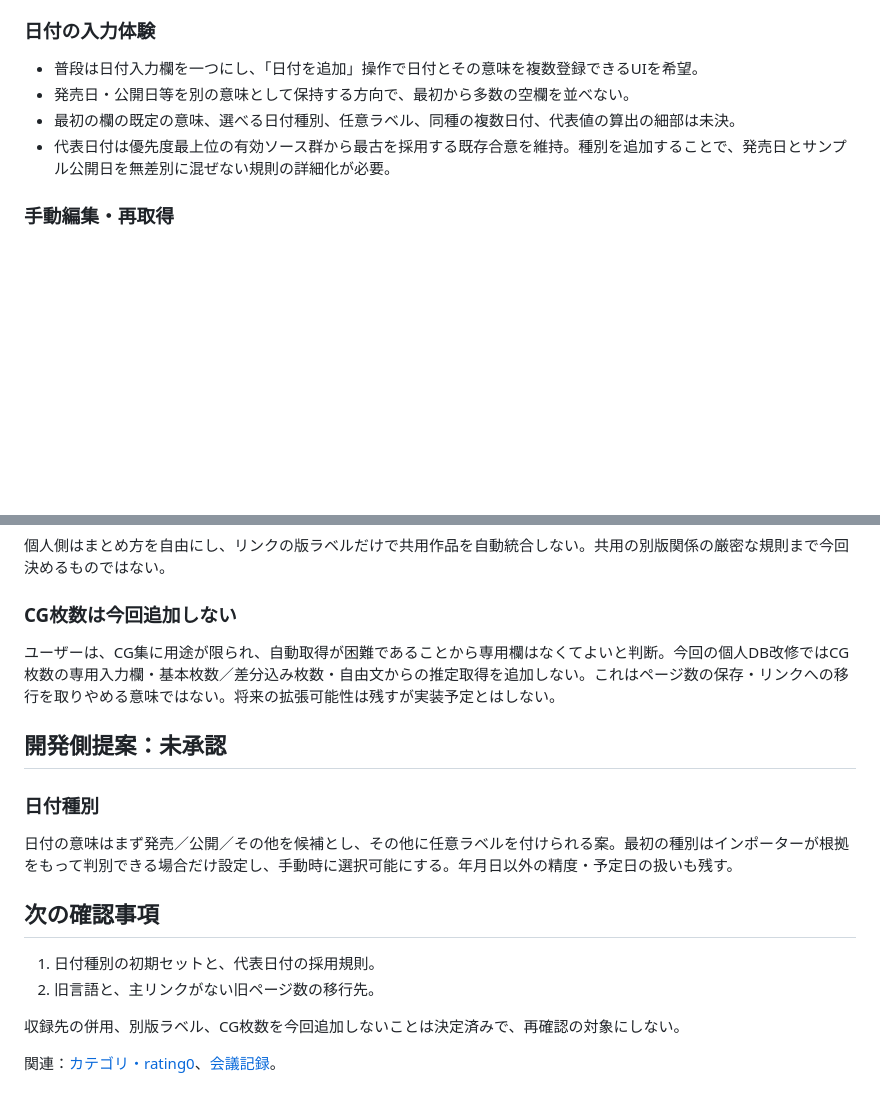
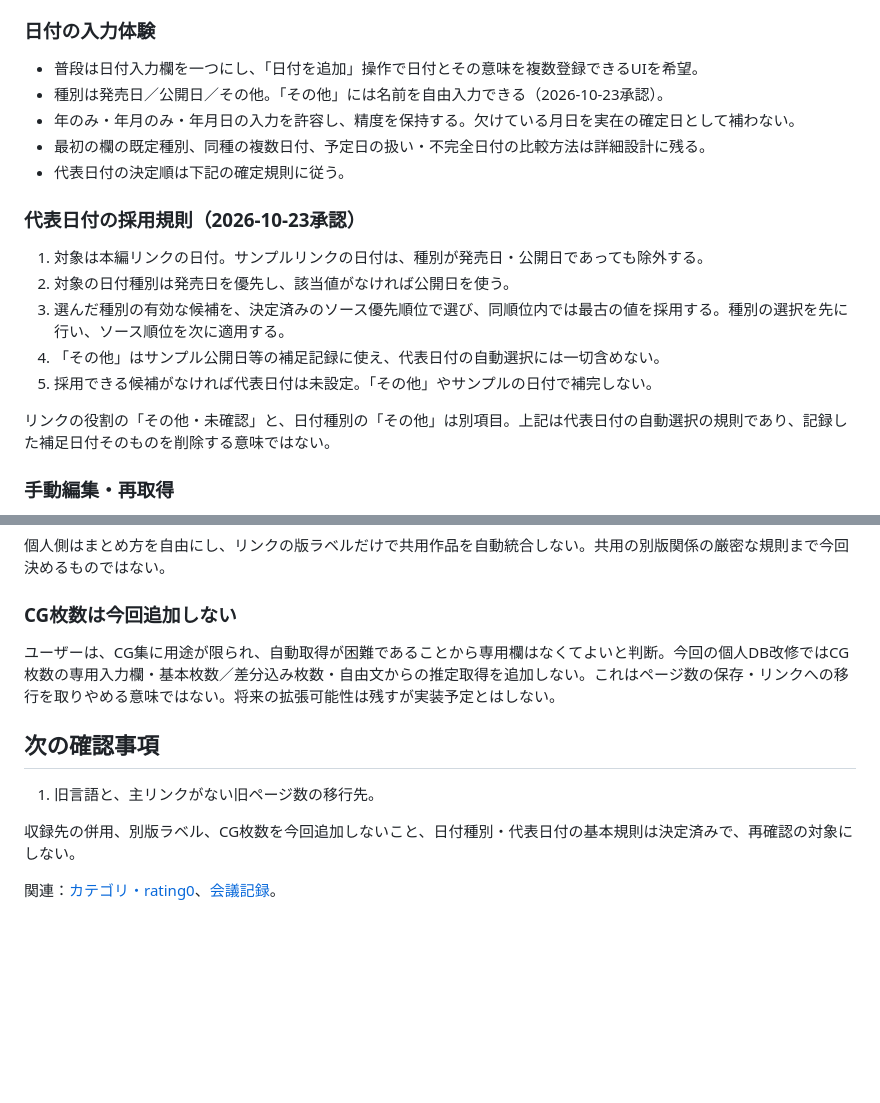
Before and after one commit to Kaijanaitubu/folio, a Markdown page: media-library/documents/PERSONAL-EDITION-LINK-METADATA-PLAN.md, 2 parts joined by grey strips. Drawn GitHub-style; blank space fills up the shorter version.

```diff
--- a/media-library/documents/PERSONAL-EDITION-LINK-METADATA-PLAN.md
+++ b/media-library/documents/PERSONAL-EDITION-LINK-METADATA-PLAN.md
@@ -29,9 +29,20 @@
 ### 日付の入力体験
 
 - 普段は日付入力欄を一つにし、「日付を追加」操作で日付とその意味を複数登録できるUIを希望。
-- 発売日・公開日等を別の意味として保持する方向で、最初から多数の空欄を並べない。
-- 最初の欄の既定の意味、選べる日付種別、任意ラベル、同種の複数日付、代表値の算出の細部は未決。
-- 代表日付は優先度最上位の有効ソース群から最古を採用する既存合意を維持。種別を追加することで、発売日とサンプル公開日を無差別に混ぜない規則の詳細化が必要。
+- 種別は発売日／公開日／その他。「その他」には名前を自由入力できる（2026-10-23承認）。
+- 年のみ・年月のみ・年月日の入力を許容し、精度を保持する。欠けている月日を実在の確定日として補わない。
+- 最初の欄の既定種別、同種の複数日付、予定日の扱い・不完全日付の比較方法は詳細設計に残る。
+- 代表日付の決定順は下記の確定規則に従う。
+
+### 代表日付の採用規則（2026-10-23承認）
+
+1. 対象は本編リンクの日付。サンプルリンクの日付は、種別が発売日・公開日であっても除外する。
+2. 対象の日付種別は発売日を優先し、該当値がなければ公開日を使う。
+3. 選んだ種別の有効な候補を、決定済みのソース優先順位で選び、同順位内では最古の値を採用する。種別の選択を先に行い、ソース順位を次に適用する。
+4. 「その他」はサンプル公開日等の補足記録に使え、代表日付の自動選択には一切含めない。
+5. 採用できる候補がなければ代表日付は未設定。「その他」やサンプルの日付で補完しない。
+
+リンクの役割の「その他・未確認」と、日付種別の「その他」は別項目。上記は代表日付の自動選択の規則であり、記録した補足日付そのものを削除する意味ではない。
 
 ### 手動編集・再取得
 
@@ -60,17 +71,10 @@
 
 ユーザーは、CG集に用途が限られ、自動取得が困難であることから専用欄はなくてよいと判断。今回の個人DB改修ではCG枚数の専用入力欄・基本枚数／差分込み枚数・自由文からの推定取得を追加しない。これはページ数の保存・リンクへの移行を取りやめる意味ではない。将来の拡張可能性は残すが実装予定とはしない。
 
-## 開発側提案：未承認
-
-### 日付種別
-
-日付の意味はまず発売／公開／その他を候補とし、その他に任意ラベルを付けられる案。最初の種別はインポーターが根拠をもって判別できる場合だけ設定し、手動時に選択可能にする。年月日以外の精度・予定日の扱いも残す。
-
 ## 次の確認事項
 
-1. 日付種別の初期セットと、代表日付の採用規則。
-2. 旧言語と、主リンクがない旧ページ数の移行先。
+1. 旧言語と、主リンクがない旧ページ数の移行先。
 
-収録先の併用、別版ラベル、CG枚数を今回追加しないことは決定済みで、再確認の対象にしない。
+収録先の併用、別版ラベル、CG枚数を今回追加しないこと、日付種別・代表日付の基本規則は決定済みで、再確認の対象にしない。
 
 関連：[カテゴリ・rating0](PERSONAL-EDITION-CATEGORY-RATING0-PLAN.md)、[会議記録](PUBLIC-EDITION-DISCUSSION.md)。
```
Also changed, not shown: media-library/documents/PUBLIC-EDITION-DISCUSSION.md (+6 -0 lines), media-library/documents/ROADMAP.md (+2 -0 lines).
